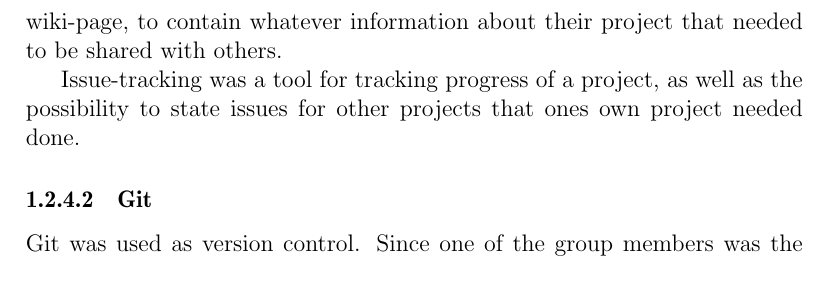
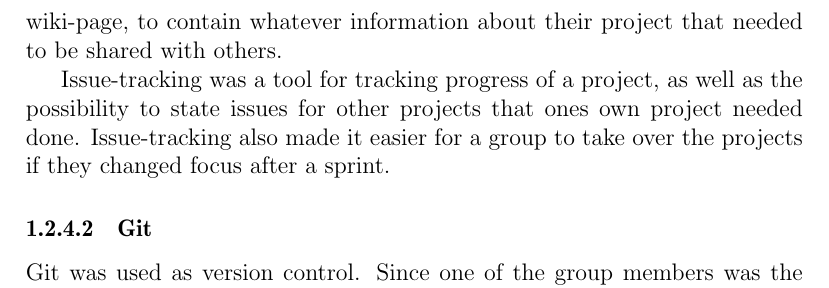
Before and after one commit to Thalmann/swf613-rapport, a LaTeX thesis (main.tex, which reads content/context.tex): part of page 12 of 66, cut so that both start at the same text. Compiled offline with pdfLaTeX.

Commit message:
added a line about issuetracking

```diff
--- a/content/context.tex
+++ b/content/context.tex
@@ -72,6 +72,7 @@ There was a main wiki-page, containing group contact informations, general guide
 Additionally, each sub-project had the possibility for its own wiki-page, to contain whatever information about their project that needed to be shared with others.
 
 Issue-tracking was a tool for tracking progress of a project, as well as the possibility to state issues for other projects that ones own project needed done.
+Issue-tracking also made it easier for a group to take over the projects if they changed focus after a sprint.
 
 \subsubsection{Git}
 Git was used as version control.
```
